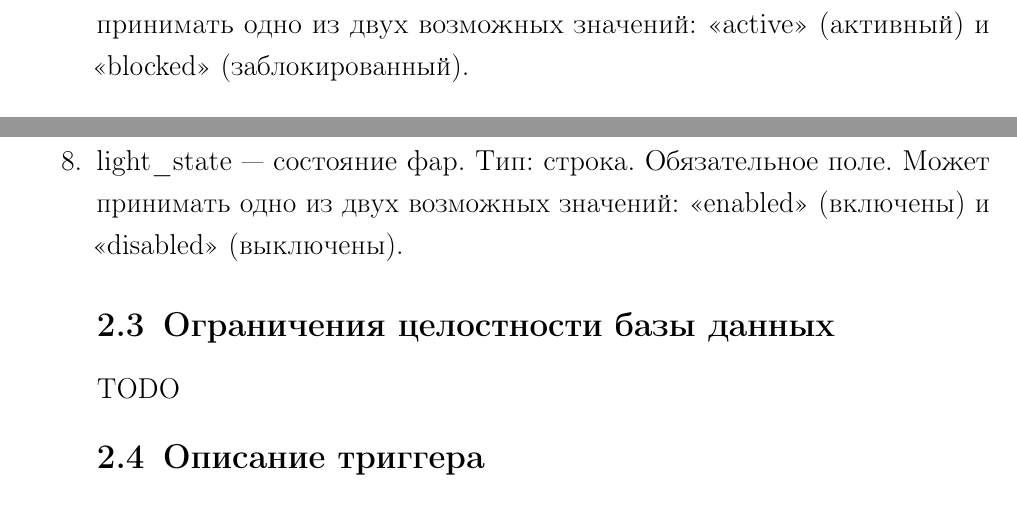
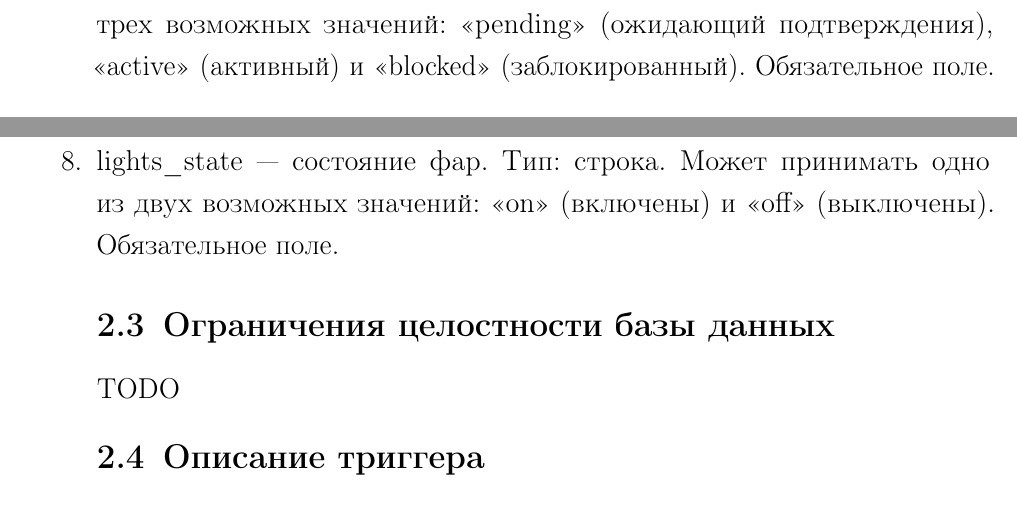
Before and after one commit to matveycodes/bmstu-db-cw, a LaTeX document (docs/index.tex, which reads docs/20-design.tex): two parts of pages 20 and 25 of 27, joined at a grey line, cut at the place of the change. The pictures show the PDF file docs/index.pdf that the author committed with the source.

```diff
--- a/docs/20-design.tex
+++ b/docs/20-design.tex
@@ -21,8 +21,8 @@
 
 \begin{enumerate}
     \item id --- уникальный идентификатор. Тип: число. Обязательное поле.
-    \item status --- статус пользователя. Тип: строка. Обязательное поле. Может принимать одно из двух возможных значений: <<active>> (активный) и <<blocked>> (заблокированный).
+    \item status --- статус пользователя. Тип: строка. Может принимать одно из трех возможных значений: <<pending>> (ожидающий подтверждения), <<active>> (активный) и <<blocked>> (заблокированный). Обязательное поле.
     \item date\_joined --- дата регистрации пользователя в системе. Тип: дата со временем. Обязательное поле.
     \item middle\_name --- отчество. Тип: строка.
-    \item first\_name --- имя. Тип: строка. Обязательное поле.
+    \item first\_name --- имя. Тип: строка.
     \item last\_name --- фамилия. Тип: строка.
@@ -166,8 +166,8 @@
     \item meta\_info --- информация о техническом состоянии электросамоката. Тип: JSON. Обязательное поле.
     \item location --- геолокация электросамоката. Тип: GeoJSON. Обязательное поле.
     \item battery\_level --- уровень заряда батареи. Тип: число. Обязательное поле.
-    \item lock\_state --- состояние замка. Тип: строка. Обязательное поле. Может принимать одно из двух возможных значений: <<locked>> (закрыт) и <<unlocked>> (открыт).
-    \item light\_state --- состояние фар. Тип: строка. Обязательное поле. Может принимать одно из двух возможных значений: <<enabled>> (включены) и <<disabled>> (выключены).
+    \item lock\_state --- состояние замка. Тип: строка. Может принимать одно из двух возможных значений: <<locked>> (закрыт) и <<unlocked>> (открыт). Обязательное поле.
+    \item lights\_state --- состояние фар. Тип: строка. Может принимать одно из двух возможных значений: <<on>> (включены) и <<off>> (выключены). Обязательное поле.
 \end{enumerate}
 
 \section{Ограничения целостности базы данных}
```
Also changed, not shown: docs/inc/img/db.pdf, docs/index.pdf, docs/20-design.tex (6 more changed lines), 1 other file.
